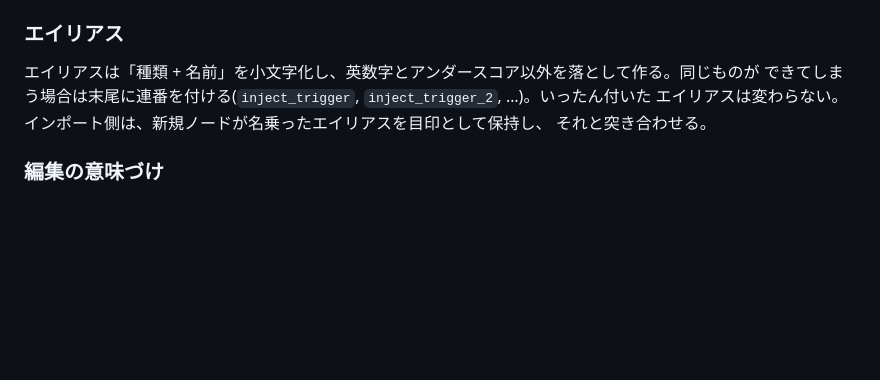
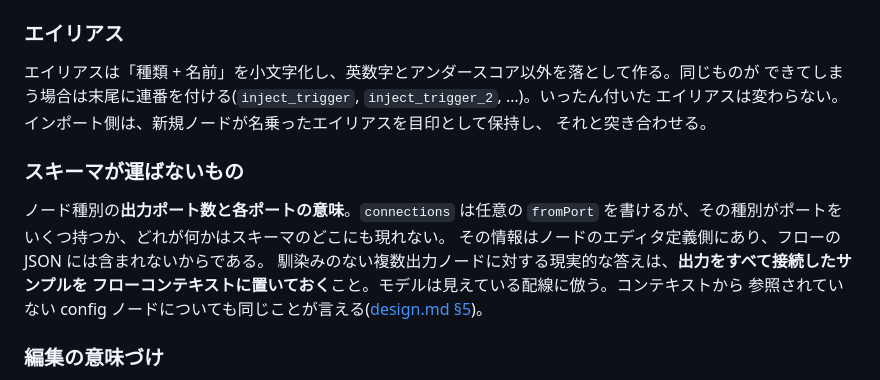
Before and after one commit to 404background/node-red-contrib-llm-plugin, a Markdown page: docs/jp/vibe-schema.md, the part around the change. Rendered like a GitHub page; blank space fills up the shorter version.

```diff
--- a/docs/jp/vibe-schema.md
+++ b/docs/jp/vibe-schema.md
@@ -199,6 +199,15 @@ LLM も中身を確認して編集できる。
 エイリアスは変わらない。インポート側は、新規ノードが名乗ったエイリアスを目印として保持し、
 それと突き合わせる。
 
+### スキーマが運ばないもの
+
+ノード種別の**出力ポート数と各ポートの意味**。`connections` は任意の `fromPort`
+を書けるが、その種別がポートをいくつ持つか、どれが何かはスキーマのどこにも現れない。
+その情報はノードのエディタ定義側にあり、フローの JSON には含まれないからである。
+馴染みのない複数出力ノードに対する現実的な答えは、**出力をすべて接続したサンプルを
+フローコンテキストに置いておく**こと。モデルは見えている配線に倣う。コンテキストから
+参照されていない config ノードについても同じことが言える([design.md §5](./design.md))。
+
 ### 編集の意味づけ
 
 インポートは常にマージである。列挙されたノードと接続は、エイリアスで突き合わせて追加または更新し、
```
Also changed, not shown: README.md (+6 -0 lines), docs/en/vibe-schema.md (+10 -0 lines).
